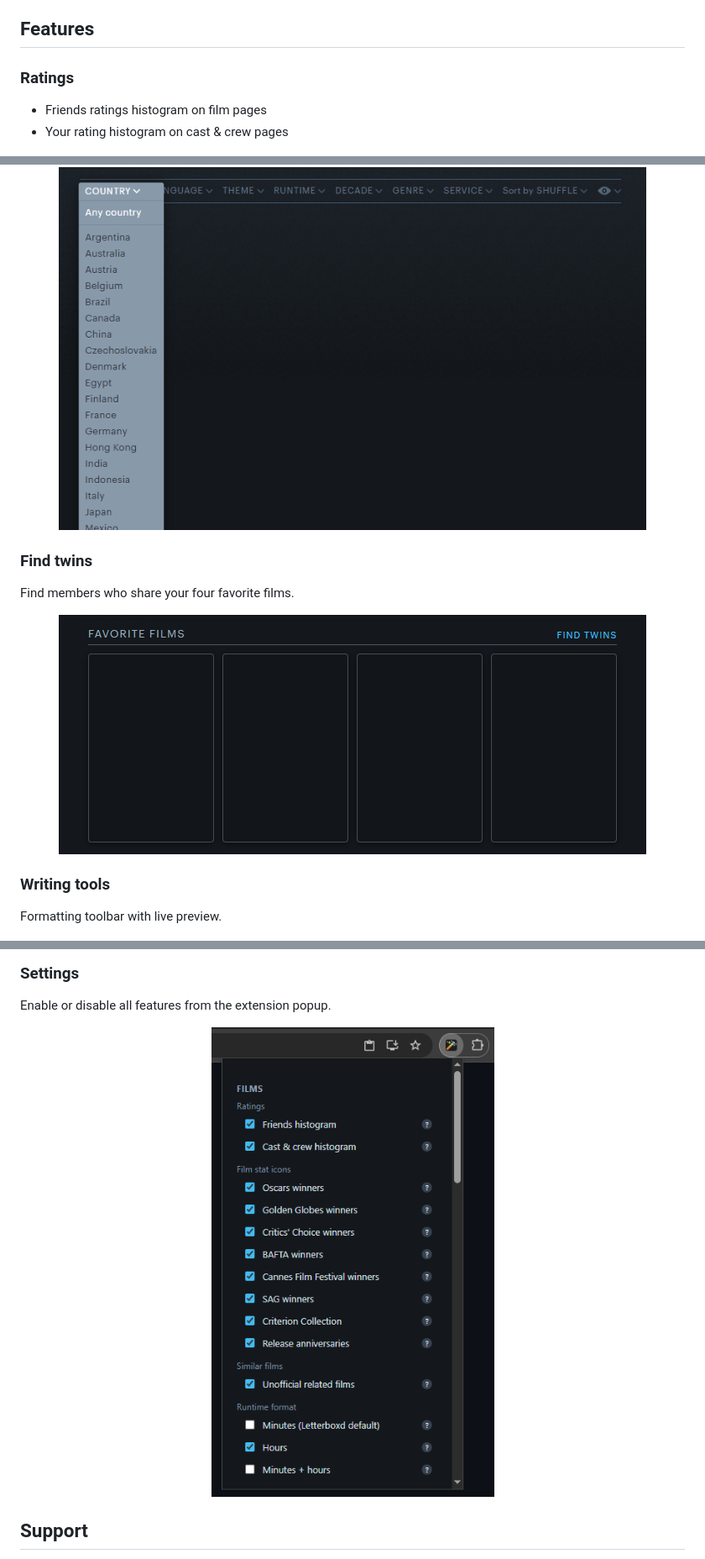
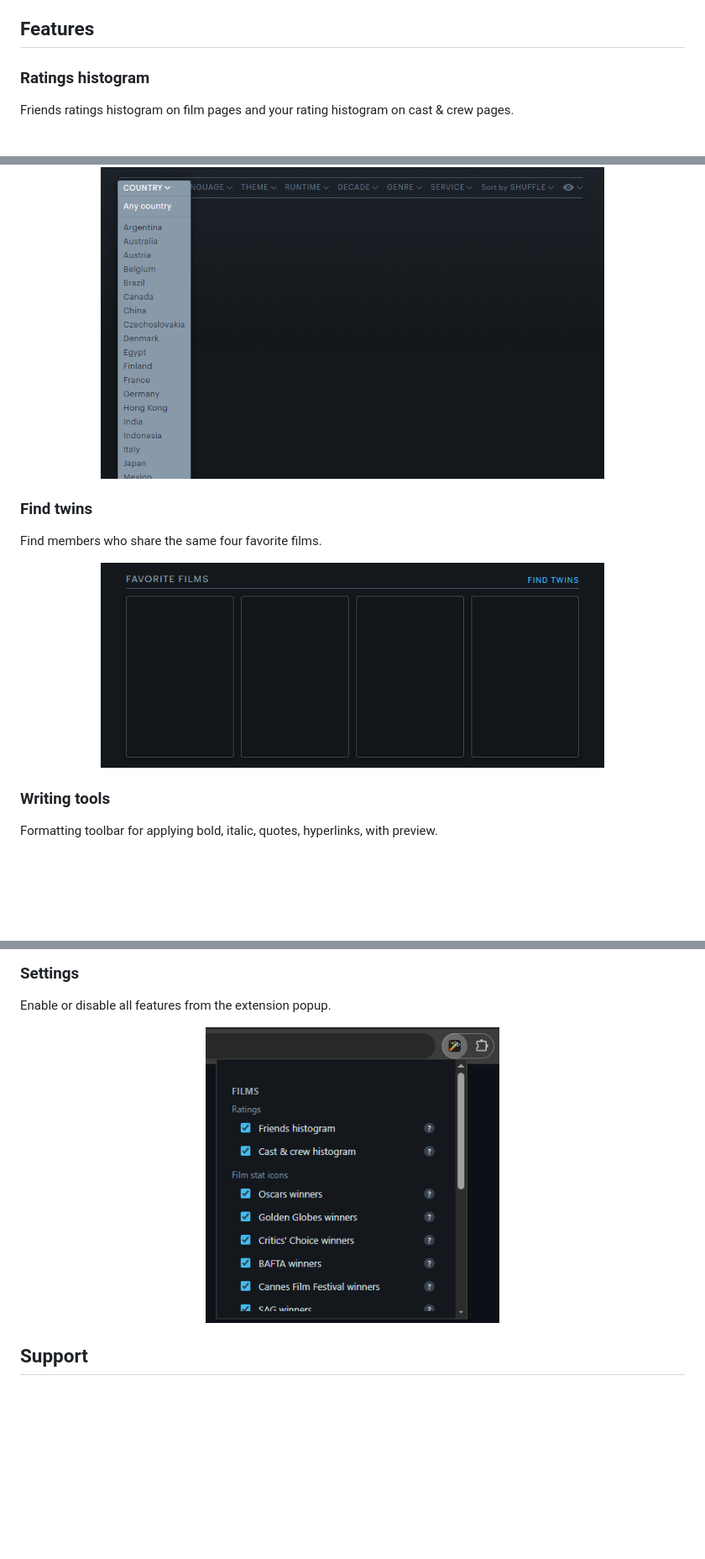
Before and after one commit to leandcesar/enhancer-for-letterboxd, a Markdown page: README.md, 3 parts joined by grey strips. Shown at 84% size. Drawn GitHub-style; pictures changed too: docs/images/popup.png; blank space fills up the shorter version.

```diff
--- a/README.md
+++ b/README.md
@@ -24,10 +24,9 @@ Enhancer for Letterboxd is a lightweight browser extension that adds insights, f
 
 ## Features
 
-### Ratings
+### Ratings histogram
 
-- Friends ratings histogram on film pages
-- Your rating histogram on cast & crew pages
+Friends ratings histogram on film pages and your rating histogram on cast & crew pages.
 
 <p align="center">
   <img
@@ -133,25 +115,25 @@ Option to hide native Letterboxd filters.
   <img
     src="docs/images/filters.gif"
     alt="Filters"
-    width="700"
+    width="600"
   />
 </p>
 
 ### Find twins
 
-Find members who share your four favorite films.
+Find members who share the same four favorite films.
 
 <p align="center">
   <img
     src="docs/images/find_twins.png"
     alt="Profile stats"
-    width="700"
+    width="600"
   />
 </p>
 
 ### Writing tools
 
-Formatting toolbar with live preview.
+Formatting toolbar for applying bold, italic, quotes, hyperlinks, with preview.
 
 <p align="center">
   <img
```
Also changed, not shown: other parts of README.md (+8 -25 lines), 4 other files.
